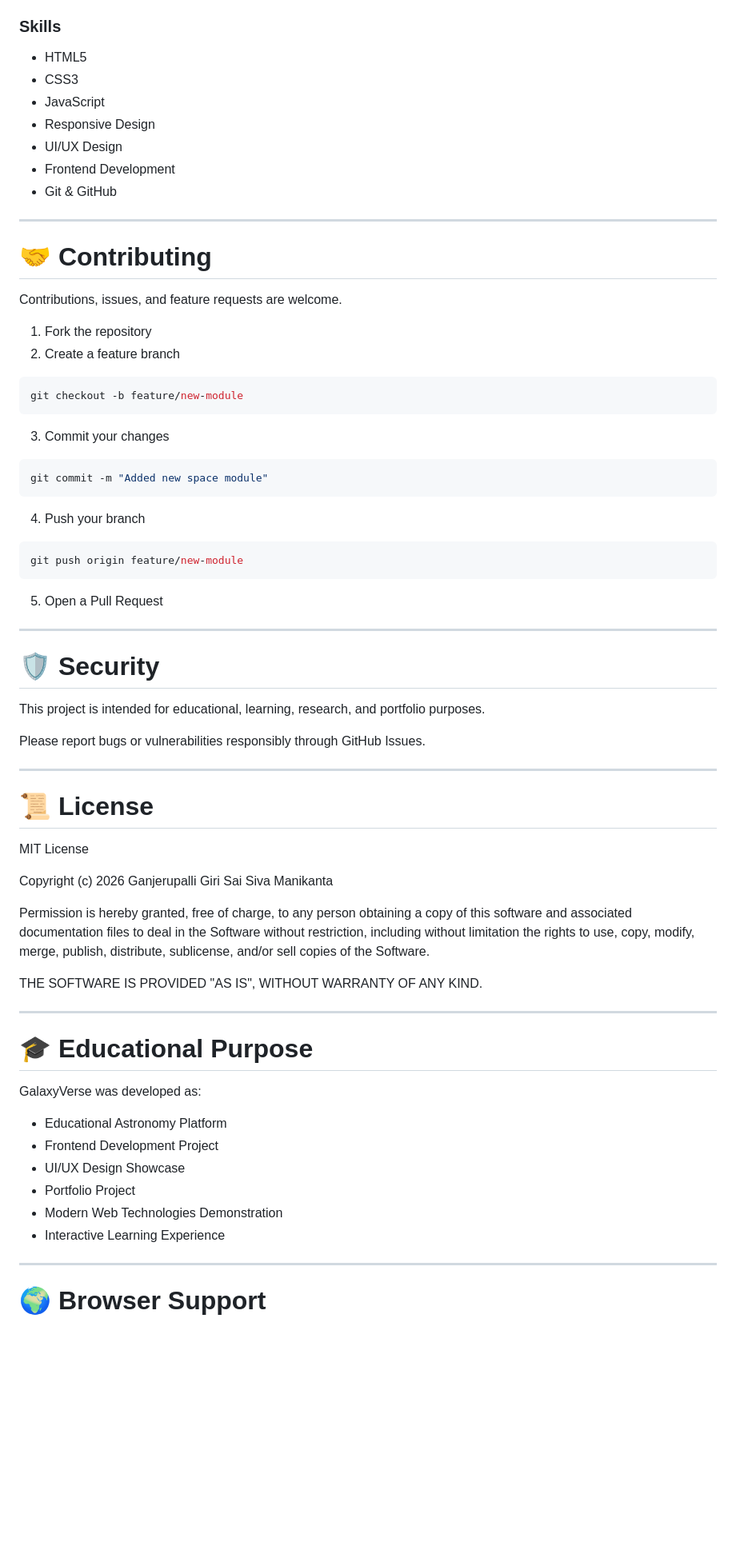
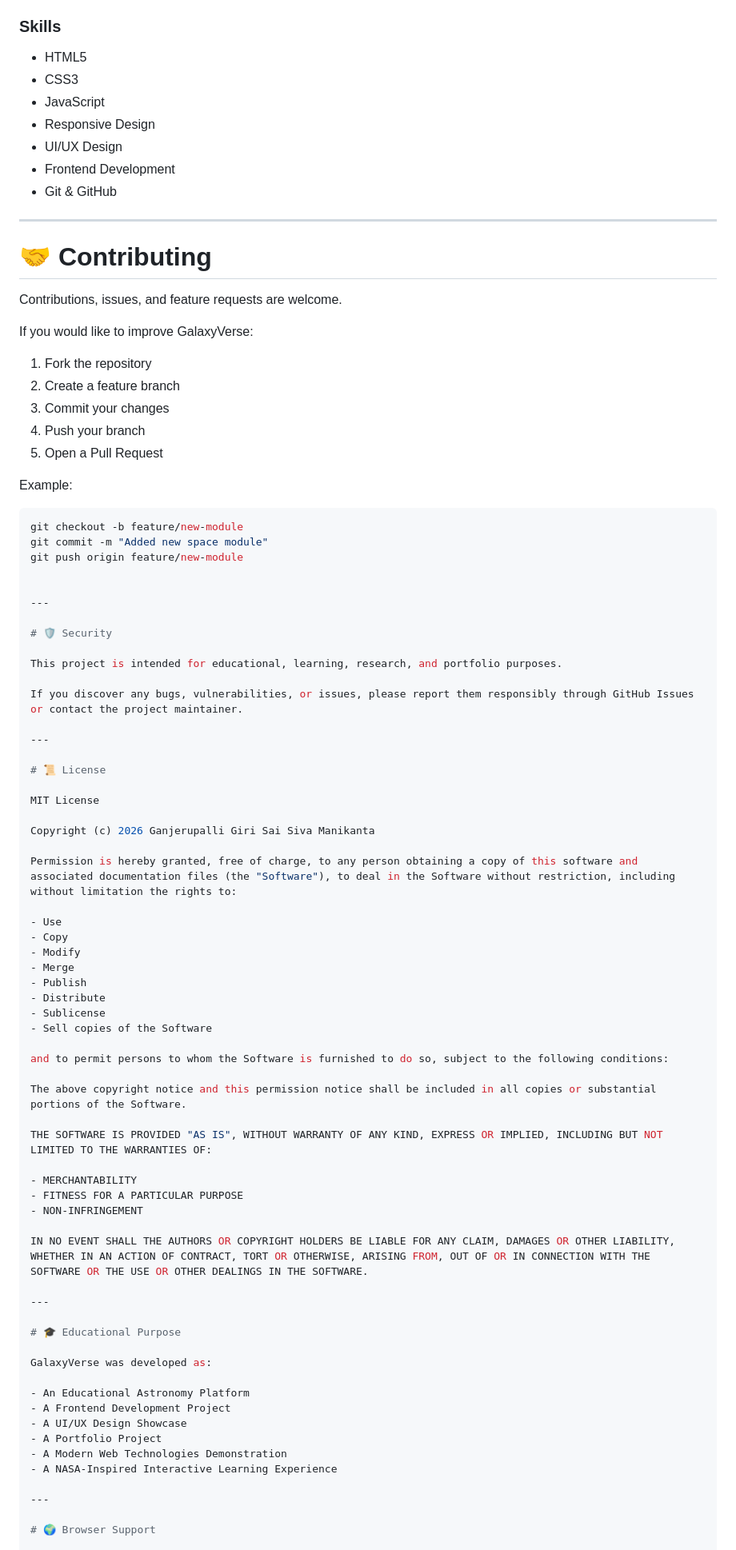
Before and after one commit to sivamaniganjerupalli/galaxy-simulation, a Markdown page: README.md, the part around one of its changes. Shown at 80% size. Drawn GitHub-style; blank space fills up the shorter version.

````diff
--- a/README.md
+++ b/README.md
@@ -377,13 +408,13 @@ Passionate about building immersive educational experiences inspired by astronom
 
 ### Skills
 
-* HTML5
-* CSS3
-* JavaScript
-* Responsive Design
-* UI/UX Design
-* Frontend Development
-* Git & GitHub
+- HTML5
+- CSS3
+- JavaScript
+- Responsive Design
+- UI/UX Design
+- Frontend Development
+- Git & GitHub
 
 ---
 
@@ -391,26 +422,21 @@ Passionate about building immersive educational experiences inspired by astronom
 
 Contributions, issues, and feature requests are welcome.
 
+If you would like to improve GalaxyVerse:
+
 1. Fork the repository
 2. Create a feature branch
+3. Commit your changes
+4. Push your branch
+5. Open a Pull Request
+
+Example:
 
 ```bash
 git checkout -b feature/new-module
-```
+git commit -m "Added new space module"
+git push origin feature/new-module
 
-3. Commit your changes
-
-```bash
-git commit -m "Added new space module"
-```
-
-4. Push your branch
-
-```bash
-git push origin feature/new-module
-```
-
-5. Open a Pull Request
 
 ---
 
@@ -418,7 +444,7 @@ git push origin feature/new-module
 
 This project is intended for educational, learning, research, and portfolio purposes.
 
-Please report bugs or vulnerabilities responsibly through GitHub Issues.
+If you discover any bugs, vulnerabilities, or issues, please report them responsibly through GitHub Issues or contact the project maintainer.
 
 ---
 
@@ -428,9 +454,28 @@ MIT License
 
 Copyright (c) 2026 Ganjerupalli Giri Sai Siva Manikanta
 
-Permission is hereby granted, free of charge, to any person obtaining a copy of this software and associated documentation files to deal in the Software without restriction, including without limitation the rights to use, copy, modify, merge, publish, distribute, sublicense, and/or sell copies of the Software.
+Permission is hereby granted, free of charge, to any person obtaining a copy of this software and associated documentation files (the "Software"), to deal in the Software without restriction, including without limitation the rights to:
 
-THE SOFTWARE IS PROVIDED "AS IS", WITHOUT WARRANTY OF ANY KIND.
+- Use
+- Copy
+- Modify
+- Merge
+- Publish
+- Distribute
+- Sublicense
+- Sell copies of the Software
+
+and to permit persons to whom the Software is furnished to do so, subject to the following conditions:
+
+The above copyright notice and this permission notice shall be included in all copies or substantial portions of the Software.
+
+THE SOFTWARE IS PROVIDED "AS IS", WITHOUT WARRANTY OF ANY KIND, EXPRESS OR IMPLIED, INCLUDING BUT NOT LIMITED TO THE WARRANTIES OF:
+
+- MERCHANTABILITY
+- FITNESS FOR A PARTICULAR PURPOSE
+- NON-INFRINGEMENT
+
+IN NO EVENT SHALL THE AUTHORS OR COPYRIGHT HOLDERS BE LIABLE FOR ANY CLAIM, DAMAGES OR OTHER LIABILITY, WHETHER IN AN ACTION OF CONTRACT, TORT OR OTHERWISE, ARISING FROM, OUT OF OR IN CONNECTION WITH THE SOFTWARE OR THE USE OR OTHER DEALINGS IN THE SOFTWARE.
 
 ---
 
@@ -438,12 +483,12 @@ THE SOFTWARE IS PROVIDED "AS IS", WITHOUT WARRANTY OF ANY KIND.
 
 GalaxyVerse was developed as:
 
-* Educational Astronomy Platform
-* Frontend Development Project
-* UI/UX Design Showcase
-* Portfolio Project
-* Modern Web Technologies Demonstration
-* Interactive Learning Experience
+- An Educational Astronomy Platform
+- A Frontend Development Project
+- A UI/UX Design Showcase
+- A Portfolio Project
+- A Modern Web Technologies Demonstration
+- A NASA-Inspired Interactive Learning Experience
 
 ---
 
````
Also changed, not shown: other parts of README.md (+203 -165 lines).
